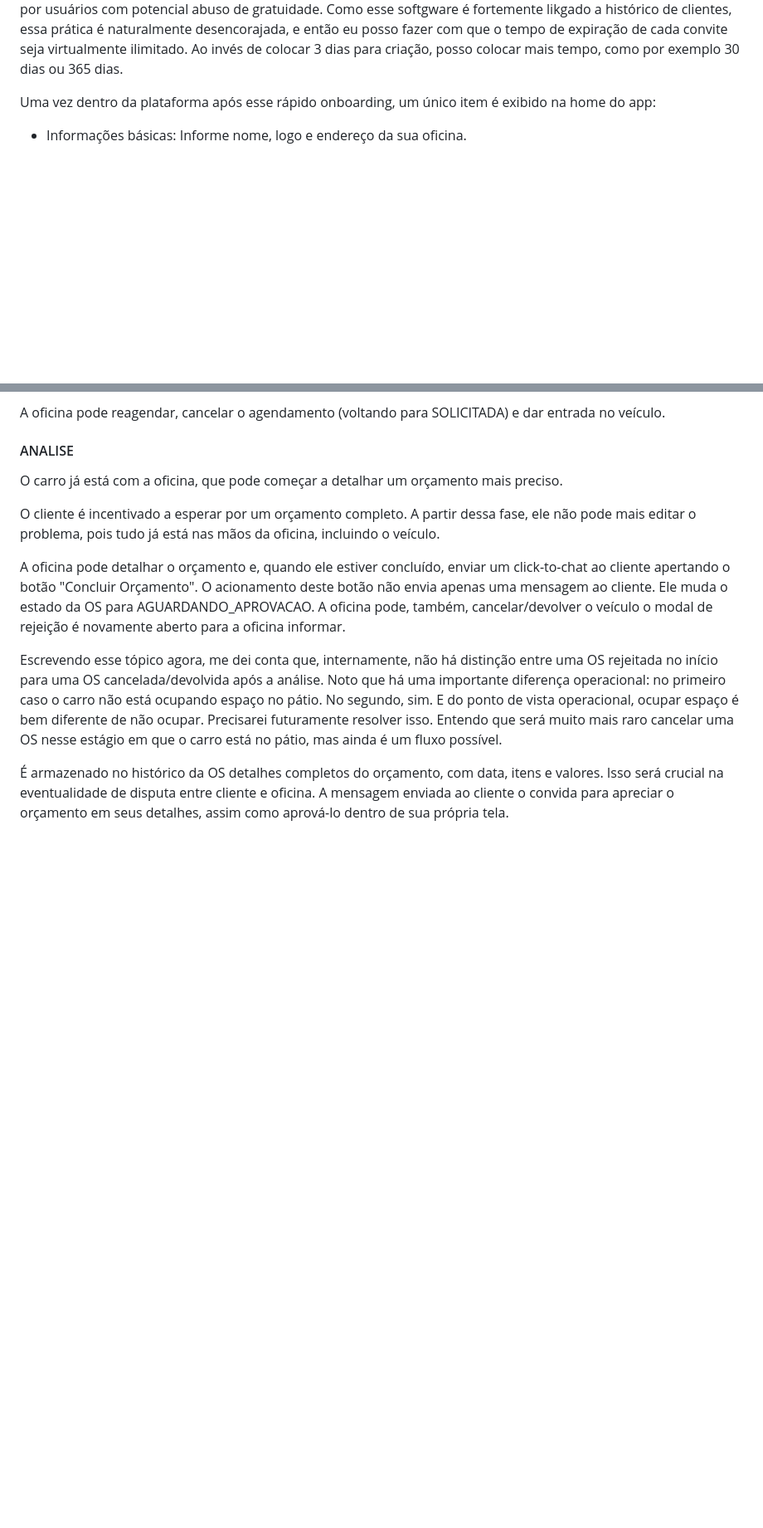
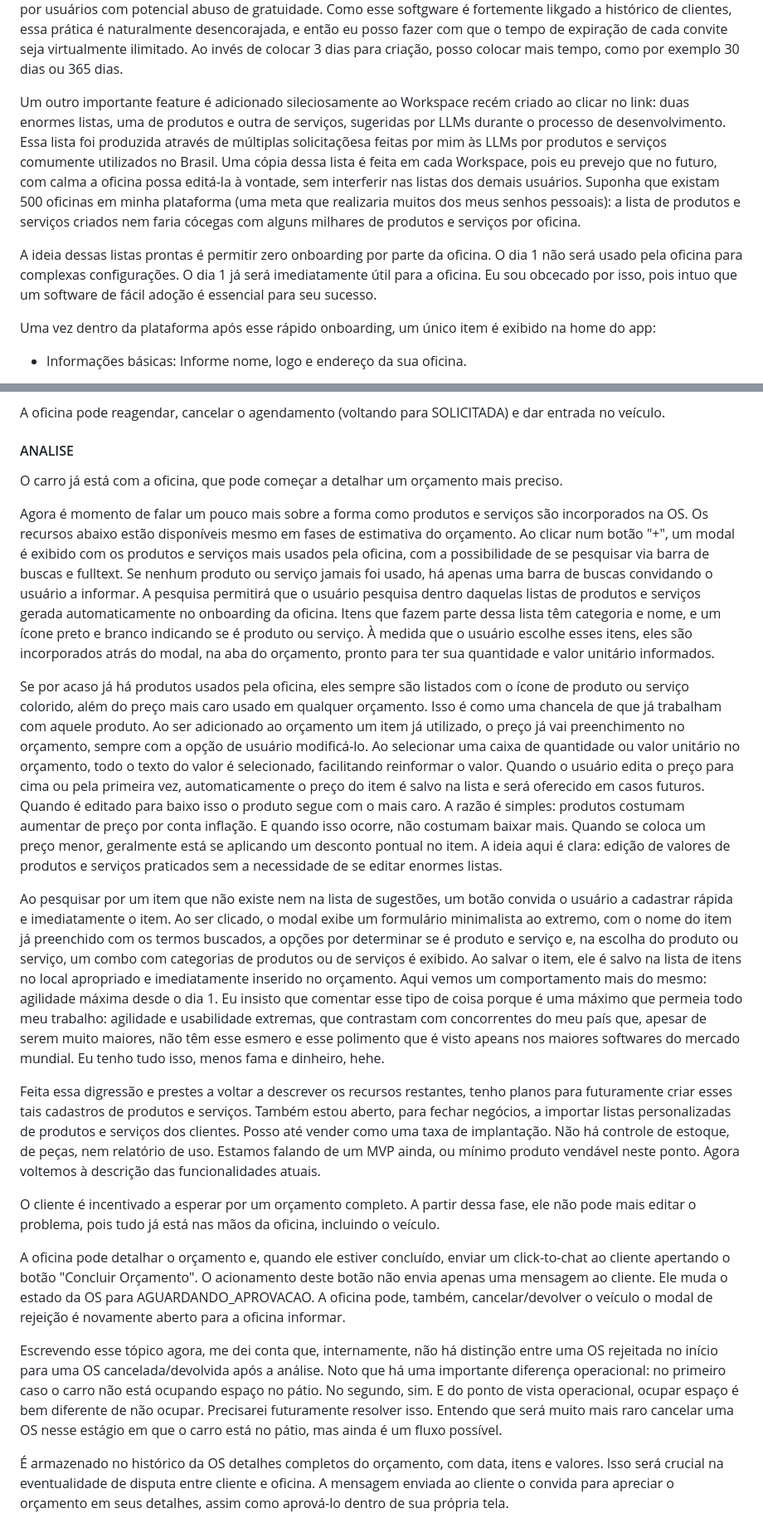
Before and after one commit to luisfernandogaido/oficinas, a Markdown page: README.md, 2 parts joined by grey strips. Shown at 83% size. Drawn GitHub-style; blank space fills up the shorter version.

```diff
--- a/README.md
+++ b/README.md
@@ -89,6 +89,18 @@ software, visando a criação indiscriminada de contas facilmente por usuários
 esse softgware é fortemente likgado a histórico de clientes, essa prática é naturalmente desencorajada, e então eu posso
 fazer com que o tempo de expiração de cada convite seja virtualmente ilimitado. Ao invés de colocar 3 dias para criação,
 posso colocar mais tempo, como por exemplo 30 dias ou 365 dias.
+
+Um outro importante feature é adicionado sileciosamente ao Workspace recém criado ao clicar no link: duas enormes
+listas, uma de produtos e outra de serviços, sugeridas por LLMs durante o processo de desenvolvimento. Essa lista foi
+produzida através de múltiplas solicitaçõesa feitas por mim às LLMs por produtos e serviços comumente utilizados no
+Brasil. Uma cópia dessa lista é feita em cada Workspace, pois eu prevejo que no futuro, com calma a oficina possa
+editá-la à vontade, sem interferir nas listas dos demais usuários. Suponha que existam 500 oficinas em minha
+plataforma (uma meta que realizaria muitos dos meus senhos pessoais): a lista de produtos e serviços criados nem faria
+cócegas com alguns milhares de produtos e serviços por oficina.
+
+A ideia dessas listas prontas é permitir zero onboarding por parte da oficina. O dia 1 não será usado pela oficina para
+complexas configurações. O dia 1 já será imediatamente útil para a oficina. Eu sou obcecado por isso, pois intuo que um
+software de fácil adoção é essencial para seu sucesso.
 
 Uma vez dentro da plataforma após esse rápido onboarding, um único item é exibido na home do app:
 
@@ -414,6 +426,42 @@ A oficina pode reagendar, cancelar o agendamento (voltando para SOLICITADA) e da
 
 O carro já está com a oficina, que pode começar a detalhar um orçamento mais preciso.
 
+Agora é momento de falar um pouco mais sobre a forma como produtos e serviços são incorporados na OS. Os recursos abaixo
+estão disponíveis mesmo em fases de estimativa do orçamento. Ao clicar num botão "+", um modal é exibido com os produtos
+e serviços mais usados pela oficina, com a possibilidade de se pesquisar via barra de buscas e fulltext. Se nenhum
+produto ou serviço jamais foi usado, há apenas uma barra de buscas convidando o usuário a informar. A pesquisa permitirá
+que o usuário pesquisa dentro daquelas listas de produtos e serviços gerada automaticamente no onboarding da oficina.
+Itens que fazem parte dessa lista têm categoria e nome, e um ícone preto e branco indicando se é produto ou serviço. À
+medida que o usuário escolhe esses itens, eles são incorporados atrás do modal, na aba do orçamento, pronto para ter sua
+quantidade e valor unitário informados.
+
+Se por acaso já há produtos usados pela oficina, eles sempre são listados com o ícone de produto ou serviço colorido,
+além do preço mais caro usado em qualquer orçamento. Isso é como uma chancela de que já trabalham com aquele produto. Ao
+ser adicionado ao orçamento um item já utilizado, o preço já vai preenchimento no orçamento, sempre com a opção de
+usuário modificá-lo. Ao selecionar uma caixa de quantidade ou valor unitário no orçamento, todo o texto do valor é
+selecionado, facilitando reinformar o valor. Quando o usuário edita o preço para cima ou pela primeira vez,
+automaticamente o preço do item é salvo na lista e será oferecido em casos futuros. Quando é editado para baixo isso o
+produto segue com o mais caro. A razão é simples: produtos costumam aumentar de preço por conta inflação. E quando isso
+ocorre, não costumam baixar mais. Quando se coloca um preço menor, geralmente está se aplicando um desconto pontual no
+item. A ideia aqui é clara: edição de valores de produtos e serviços praticados sem a necessidade de se editar enormes
+listas.
+
+Ao pesquisar por um item que não existe nem na lista de sugestões, um botão convida o usuário a cadastrar rápida e
+imediatamente o item. Ao ser clicado, o modal exibe um formulário minimalista ao extremo, com o nome do item já
+preenchido com os termos buscados, a opções por determinar se é produto e serviço e, na escolha do produto ou serviço,
+um combo com categorias de produtos ou de serviços é exibido. Ao salvar o item, ele é salvo na lista de itens no local
+apropriado e imediatamente inserido no orçamento. Aqui vemos um comportamento mais do mesmo: agilidade máxima desde o
+dia 1. Eu insisto que comentar esse tipo de coisa porque é uma máximo que permeia todo meu trabalho: agilidade e
+usabilidade extremas, que contrastam com concorrentes do meu país que, apesar de serem muito maiores, não têm esse
+esmero e esse polimento que é visto apeans nos maiores softwares do mercado mundial. Eu tenho tudo isso, menos fama e
+dinheiro, hehe.
+
+Feita essa digressão e prestes a voltar a descrever os recursos restantes, tenho planos para futuramente criar esses
+tais cadastros de produtos e serviços. Também estou aberto, para fechar negócios, a importar listas personalizadas de
+produtos e serviços dos clientes. Posso até vender como uma taxa de implantação. Não há controle de estoque, de peças,
+nem relatório de uso. Estamos falando de um MVP ainda, ou mínimo produto vendável neste ponto. Agora voltemos à
+descrição das funcionalidades atuais.
+
 O cliente é incentivado a esperar por um orçamento completo. A partir dessa fase, ele não pode mais editar o problema,
 pois tudo já está nas mãos da oficina, incluindo o veículo.
 
```
Also changed, not shown: other parts of README.md (+1 -1 lines).
